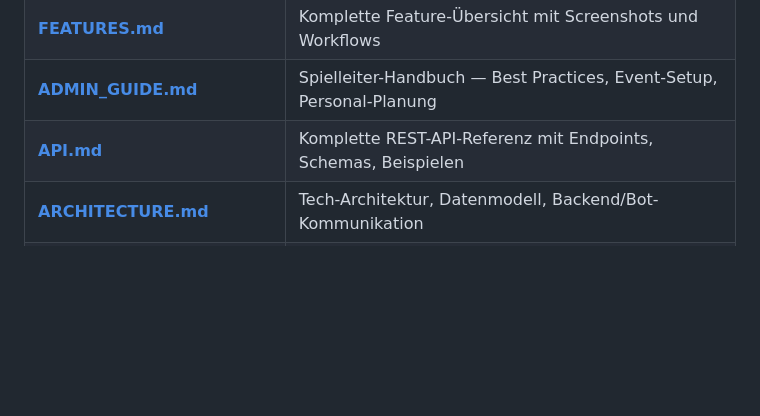
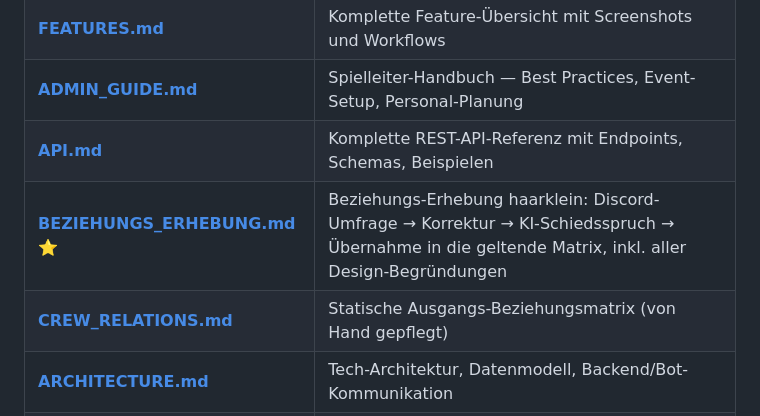
Before and after one commit to RDanton21/CrimeJobs-Handler-Liberty-City, a Markdown page: README.md, the part around the change. Drawn GitHub-style; blank space fills up the shorter version.

```diff
--- a/README.md
+++ b/README.md
@@ -191,6 +191,8 @@ Vollständige Anleitung: **[docs/INSTALLATION.md](docs/INSTALLATION.md)**
 | **[FEATURES.md](docs/FEATURES.md)** | Komplette Feature-Übersicht mit Screenshots und Workflows |
 | **[ADMIN_GUIDE.md](docs/ADMIN_GUIDE.md)** | Spielleiter-Handbuch — Best Practices, Event-Setup, Personal-Planung |
 | **[API.md](docs/API.md)** | Komplette REST-API-Referenz mit Endpoints, Schemas, Beispielen |
+| **[BEZIEHUNGS_ERHEBUNG.md](docs/BEZIEHUNGS_ERHEBUNG.md)** ⭐ | Beziehungs-Erhebung haarklein: Discord-Umfrage → Korrektur → KI-Schiedsspruch → Übernahme in die geltende Matrix, inkl. aller Design-Begründungen |
+| **[CREW_RELATIONS.md](docs/CREW_RELATIONS.md)** | Statische Ausgangs-Beziehungsmatrix (von Hand gepflegt) |
 | **[ARCHITECTURE.md](docs/ARCHITECTURE.md)** | Tech-Architektur, Datenmodell, Backend/Bot-Kommunikation |
 | **[TROUBLESHOOTING.md](docs/TROUBLESHOOTING.md)** | Häufige Probleme + Lösungen, Log-Analyse, Debug-Workflows |
 
```
Also changed, not shown: docs/BEZIEHUNGS_ERHEBUNG.md (added, +374 -0 lines).
